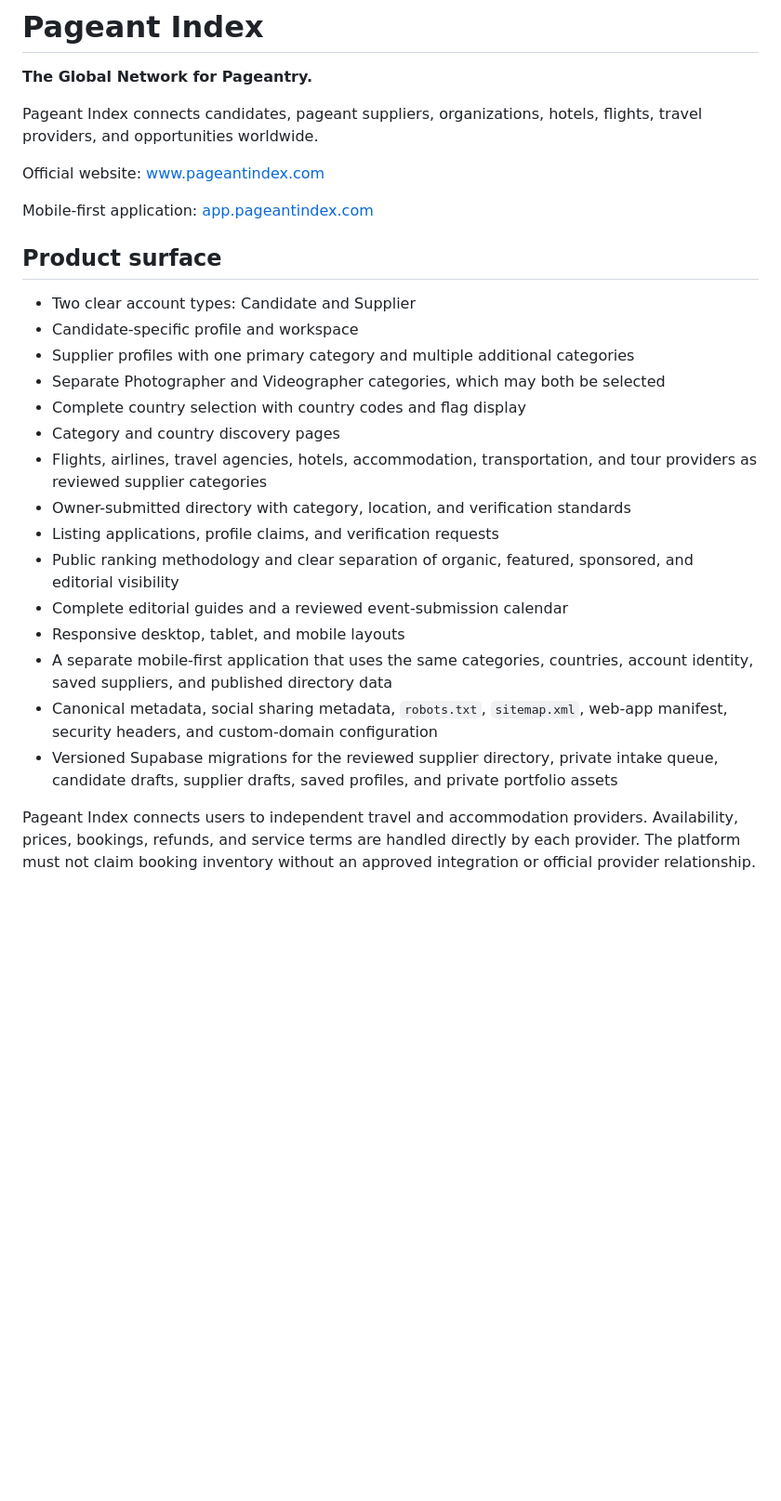
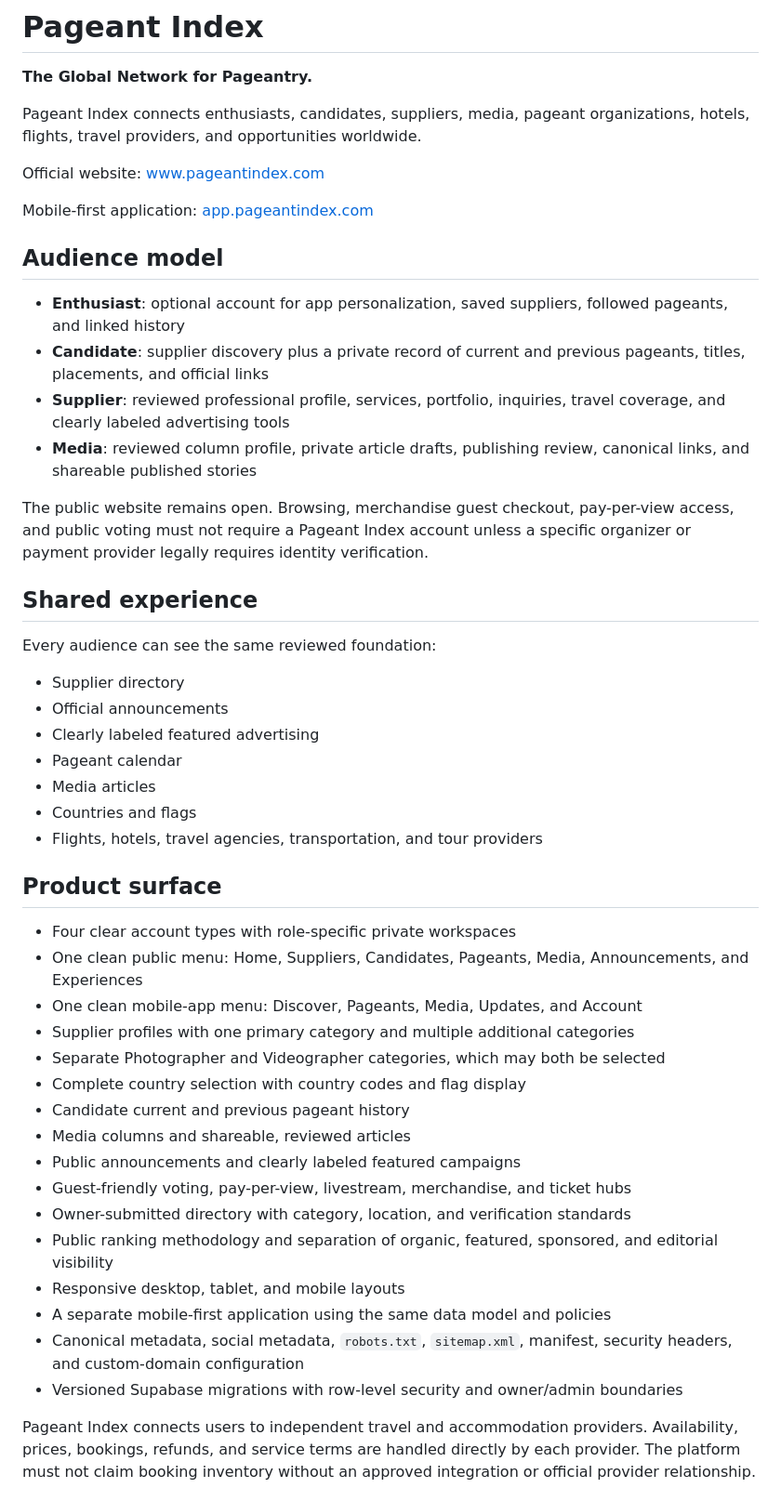
Before and after one commit to masinlocandher-max/PAGEANTINDEX, a Markdown page: README.md, the part around one of its changes. Shown at 93% size. Rendered like a GitHub page; blank space fills up the shorter version.

Commit message:
Document four audiences and guest public experiences

```diff
--- a/README.md
+++ b/README.md
@@ -2,36 +2,62 @@
 
 **The Global Network for Pageantry.**
 
-Pageant Index connects candidates, pageant suppliers, organizations, hotels,
-flights, travel providers, and opportunities worldwide.
+Pageant Index connects enthusiasts, candidates, suppliers, media, pageant
+organizations, hotels, flights, travel providers, and opportunities worldwide.
 
 Official website: [www.pageantindex.com](https://www.pageantindex.com)
 
 Mobile-first application: [app.pageantindex.com](https://app.pageantindex.com)
 
+## Audience model
+
+- **Enthusiast**: optional account for app personalization, saved suppliers,
+  followed pageants, and linked history
+- **Candidate**: supplier discovery plus a private record of current and previous
+  pageants, titles, placements, and official links
+- **Supplier**: reviewed professional profile, services, portfolio, inquiries,
+  travel coverage, and clearly labeled advertising tools
+- **Media**: reviewed column profile, private article drafts, publishing review,
+  canonical links, and shareable published stories
+
+The public website remains open. Browsing, merchandise guest checkout,
+pay-per-view access, and public voting must not require a Pageant Index account
+unless a specific organizer or payment provider legally requires identity
+verification.
+
+## Shared experience
+
+Every audience can see the same reviewed foundation:
+
+- Supplier directory
+- Official announcements
+- Clearly labeled featured advertising
+- Pageant calendar
+- Media articles
+- Countries and flags
+- Flights, hotels, travel agencies, transportation, and tour providers
+
 ## Product surface
 
-- Two clear account types: Candidate and Supplier
-- Candidate-specific profile and workspace
+- Four clear account types with role-specific private workspaces
+- One clean public menu: Home, Suppliers, Candidates, Pageants, Media,
+  Announcements, and Experiences
+- One clean mobile-app menu: Discover, Pageants, Media, Updates, and Account
 - Supplier profiles with one primary category and multiple additional categories
 - Separate Photographer and Videographer categories, which may both be selected
 - Complete country selection with country codes and flag display
-- Category and country discovery pages
-- Flights, airlines, travel agencies, hotels, accommodation, transportation,
-  and tour providers as reviewed supplier categories
+- Candidate current and previous pageant history
+- Media columns and shareable, reviewed articles
+- Public announcements and clearly labeled featured campaigns
+- Guest-friendly voting, pay-per-view, livestream, merchandise, and ticket hubs
 - Owner-submitted directory with category, location, and verification standards
-- Listing applications, profile claims, and verification requests
-- Public ranking methodology and clear separation of organic, featured,
-  sponsored, and editorial visibility
-- Complete editorial guides and a reviewed event-submission calendar
+- Public ranking methodology and separation of organic, featured, sponsored,
+  and editorial visibility
 - Responsive desktop, tablet, and mobile layouts
-- A separate mobile-first application that uses the same categories, countries,
-  account identity, saved suppliers, and published directory data
-- Canonical metadata, social sharing metadata, `robots.txt`, `sitemap.xml`,
-  web-app manifest, security headers, and custom-domain configuration
-- Versioned Supabase migrations for the reviewed supplier directory, private
-  intake queue, candidate drafts, supplier drafts, saved profiles, and private
-  portfolio assets
+- A separate mobile-first application using the same data model and policies
+- Canonical metadata, social metadata, `robots.txt`, `sitemap.xml`, manifest,
+  security headers, and custom-domain configuration
+- Versioned Supabase migrations with row-level security and owner/admin boundaries
 
 Pageant Index connects users to independent travel and accommodation providers.
 Availability, prices, bookings, refunds, and service terms are handled directly
```
Also changed, not shown: other parts of README.md (+27 -21 lines).
